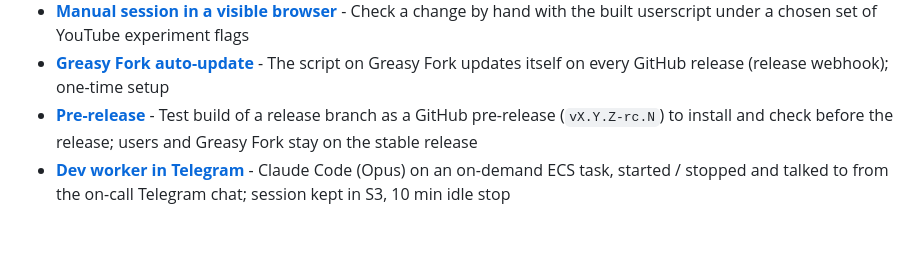
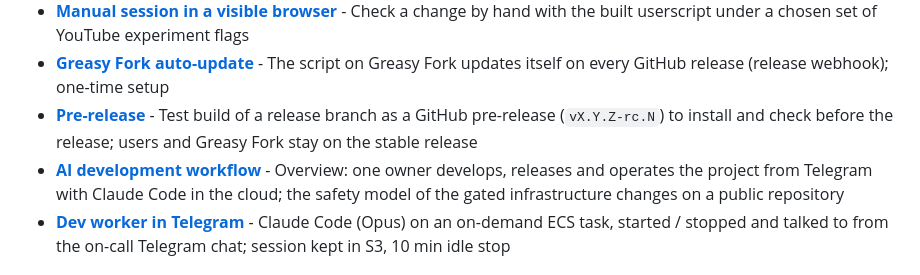
Before and after one commit to dmitroderkach/youtube-pip, a Markdown page: README.md, the part around the change. GitHub-like rendering; blank space fills up the shorter version.

```diff
--- a/README.md
+++ b/README.md
@@ -12,6 +12,7 @@ Smart Picture-in-Picture mode for YouTube with full playback controls, SPA navig
 - **[Manual session in a visible browser](docs/MANUAL_SESSION.md)** - Check a change by hand with the built userscript under a chosen set of YouTube experiment flags
 - **[Greasy Fork auto-update](docs/GREASY_FORK.md)** - The script on Greasy Fork updates itself on every GitHub release (release webhook); one-time setup
 - **[Pre-release](docs/PRERELEASE.md)** - Test build of a release branch as a GitHub pre-release (`vX.Y.Z-rc.N`) to install and check before the release; users and Greasy Fork stay on the stable release
+- **[AI development workflow](docs/AI_DEV_WORKFLOW.md)** - Overview: one owner develops, releases and operates the project from Telegram with Claude Code in the cloud; the safety model of the gated infrastructure changes on a public repository
 - **[Dev worker in Telegram](docs/DEV_WORKER.md)** - Claude Code (Opus) on an on-demand ECS task, started / stopped and talked to from the on-call Telegram chat; session kept in S3, 10 min idle stop
 
 ## Disclaimer
```
Also changed, not shown: docs/AI_DEV_WORKFLOW.md (added, +99 -0 lines).
